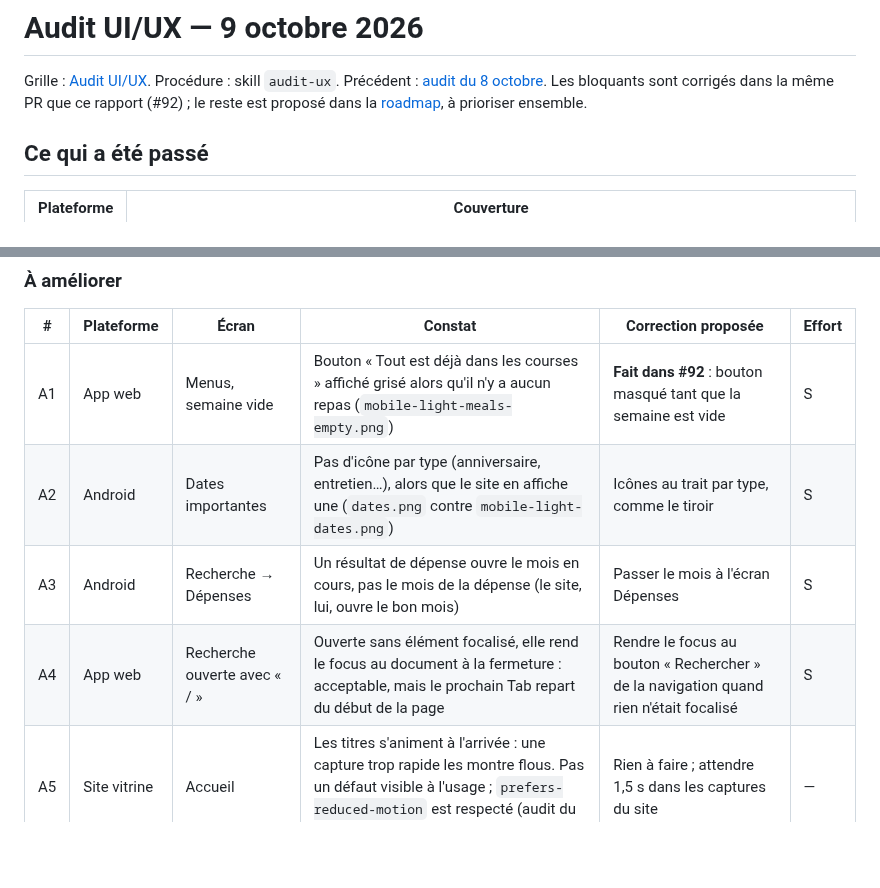
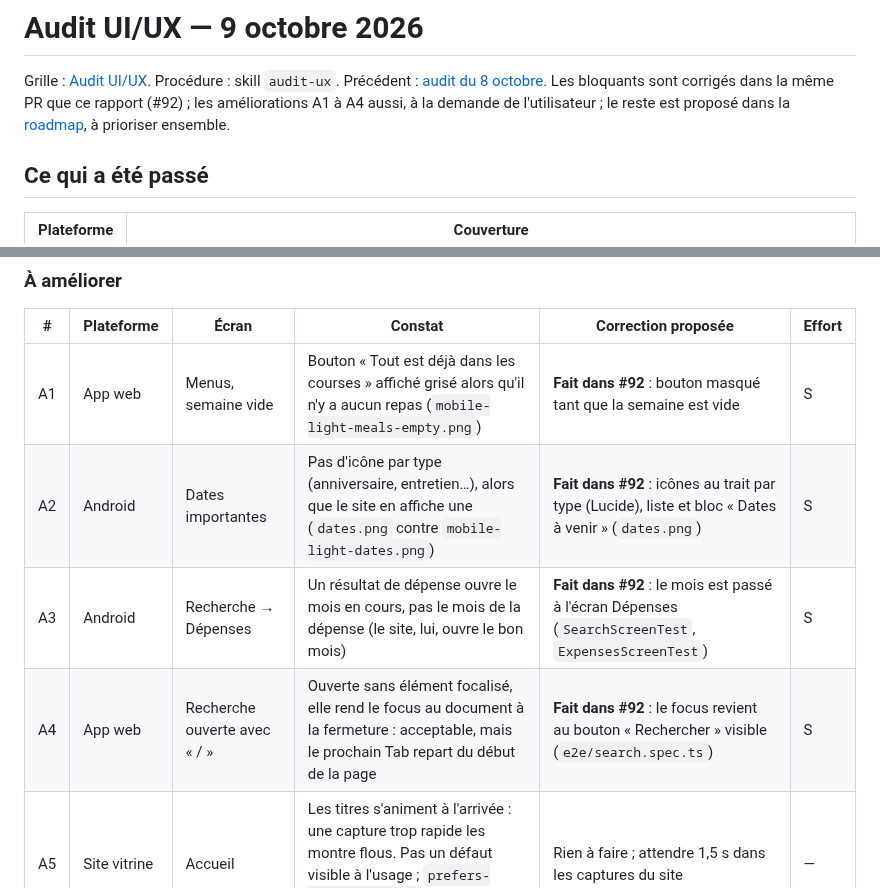
Before and after one commit to fs0ciety7000/agenda, a Markdown page: docs/audits/2026-10-09.md, 2 parts joined by grey strips. GitHub-like rendering; blank space fills up the shorter version.

```diff
--- a/docs/audits/2026-10-09.md
+++ b/docs/audits/2026-10-09.md
@@ -7,7 +7,7 @@ description: Audit complet après le lot 4 (notes, dates, budgets par catégorie
 
 Grille : [Audit UI/UX](../audit-ui-ux.md). Procédure : skill `audit-ux`. Précédent :
 [audit du 8 octobre](2026-10-08.md). Les bloquants sont corrigés dans la même PR que ce rapport
-(#92) ; le reste est proposé dans la
+(#92) ; les améliorations A1 à A4 aussi, à la demande de l'utilisateur ; le reste est proposé dans la
 [roadmap](../roadmap.md#plan-uiux-et-fonctionnalités-octobre-2026), à prioriser ensemble.
 
 ## Ce qui a été passé
@@ -41,9 +41,9 @@ M (une demi-journée), L (plusieurs jours).
 | # | Plateforme | Écran | Constat | Correction proposée | Effort |
 |---|---|---|---|---|---|
 | A1 | App web | Menus, semaine vide | Bouton « Tout est déjà dans les courses » affiché grisé alors qu'il n'y a aucun repas (`mobile-light-meals-empty.png`) | **Fait dans #92** : bouton masqué tant que la semaine est vide | S |
-| A2 | Android | Dates importantes | Pas d'icône par type (anniversaire, entretien…), alors que le site en affiche une (`dates.png` contre `mobile-light-dates.png`) | Icônes au trait par type, comme le tiroir | S |
-| A3 | Android | Recherche → Dépenses | Un résultat de dépense ouvre le mois en cours, pas le mois de la dépense (le site, lui, ouvre le bon mois) | Passer le mois à l'écran Dépenses | S |
-| A4 | App web | Recherche ouverte avec « / » | Ouverte sans élément focalisé, elle rend le focus au document à la fermeture : acceptable, mais le prochain Tab repart du début de la page | Rendre le focus au bouton « Rechercher » de la navigation quand rien n'était focalisé | S |
+| A2 | Android | Dates importantes | Pas d'icône par type (anniversaire, entretien…), alors que le site en affiche une (`dates.png` contre `mobile-light-dates.png`) | **Fait dans #92** : icônes au trait par type (Lucide), liste et bloc « Dates à venir » (`dates.png`) | S |
+| A3 | Android | Recherche → Dépenses | Un résultat de dépense ouvre le mois en cours, pas le mois de la dépense (le site, lui, ouvre le bon mois) | **Fait dans #92** : le mois est passé à l'écran Dépenses (`SearchScreenTest`, `ExpensesScreenTest`) | S |
+| A4 | App web | Recherche ouverte avec « / » | Ouverte sans élément focalisé, elle rend le focus au document à la fermeture : acceptable, mais le prochain Tab repart du début de la page | **Fait dans #92** : le focus revient au bouton « Rechercher » visible (`e2e/search.spec.ts`) | S |
 | A5 | Site vitrine | Accueil | Les titres s'animent à l'arrivée : une capture trop rapide les montre flous. Pas un défaut visible à l'usage ; `prefers-reduced-motion` est respecté (audit du 8 octobre) | Rien à faire ; attendre 1,5 s dans les captures du site | — |
 
 ### OK
```
Also changed, not shown: docs/changelog.md (+3 -0 lines), docs/roadmap.md (+4 -4 lines), docs/screenshots/android/dates.png, docs/screenshots/android/search.png, 13 other files.
